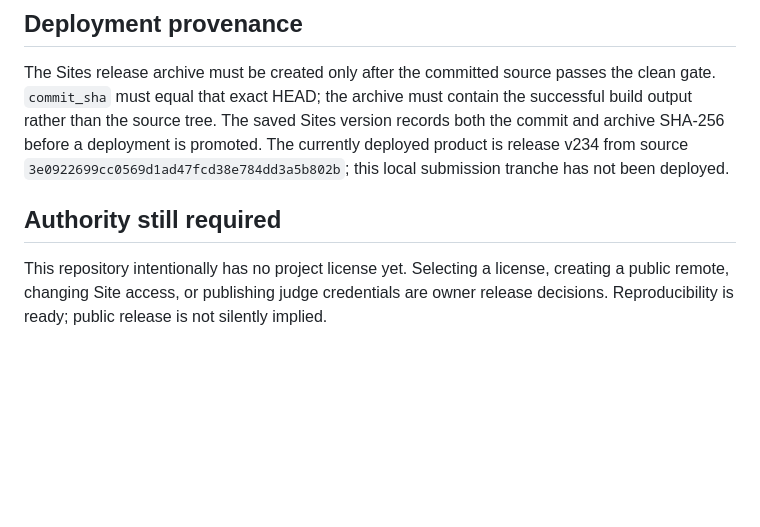
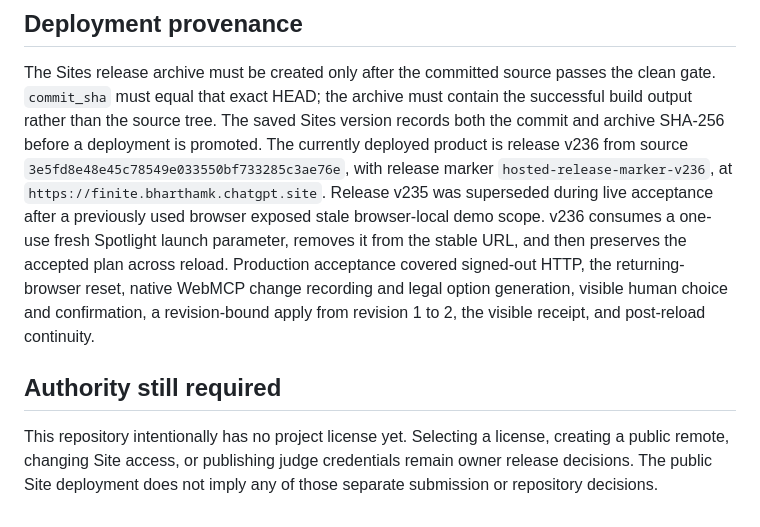
Before and after one commit to bharthamk/finite, a Markdown page: REPRODUCIBLE_RELEASE.md, the part around the change. Drawn GitHub-style; blank space fills up the shorter version.

Commit message:
Record accepted Finite v236 release

```diff
--- a/REPRODUCIBLE_RELEASE.md
+++ b/REPRODUCIBLE_RELEASE.md
@@ -55,13 +55,20 @@ The Sites release archive must be created only after the committed source passes
 the clean gate. `commit_sha` must equal that exact HEAD; the archive must contain
 the successful build output rather than the source tree. The saved Sites version
 records both the commit and archive SHA-256 before a deployment is promoted.
-The currently deployed product is release v234 from source
-`3e0922699cc0569d1ad47fcd38e784dd3a5b802b`; this local submission tranche has
-not been deployed.
+The currently deployed product is release v236 from source
+`3e5fd8e48e45c78549e033550bf733285c3ae76e`, with release marker
+`hosted-release-marker-v236`, at `https://finite.bharthamk.chatgpt.site`.
+Release v235 was superseded during live acceptance after a previously used
+browser exposed stale browser-local demo scope. v236 consumes a one-use fresh
+Spotlight launch parameter, removes it from the stable URL, and then preserves
+the accepted plan across reload. Production acceptance covered signed-out HTTP,
+the returning-browser reset, native WebMCP change recording and legal option
+generation, visible human choice and confirmation, a revision-bound apply from
+revision 1 to 2, the visible receipt, and post-reload continuity.
 
 ## Authority still required
 
 This repository intentionally has no project license yet. Selecting a license,
 creating a public remote, changing Site access, or publishing judge credentials
-are owner release decisions. Reproducibility is ready; public release is not
-silently implied.
+remain owner release decisions. The public Site deployment does not imply any
+of those separate submission or repository decisions.
```
